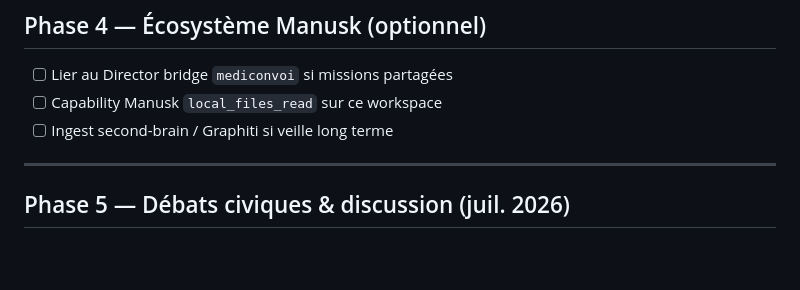
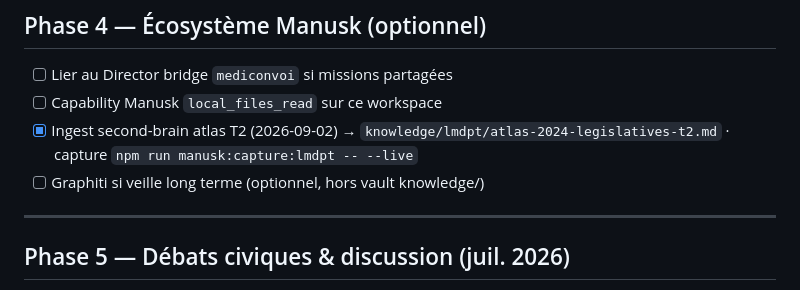
Before and after one commit to ELServicesToulon/LMDPT, a Markdown page: TODO.md, the part around the change. Rendered like a GitHub page; blank space fills up the shorter version.

Commit message:
docs(lmdpt): mark Phase 4 ingest atlas T2 done
Second Brain note knowledge/lmdpt/atlas-2024-legislatives-t2.md (vault local).
Graphiti remains optional.

```diff
--- a/TODO.md
+++ b/TODO.md
@@ -65,7 +65,8 @@ Réf. API : [guides.data.gouv.fr](https://guides.data.gouv.fr/api-de-data.gouv.f
 
 - [ ] Lier au Director bridge `mediconvoi` si missions partagées
 - [ ] Capability Manusk `local_files_read` sur ce workspace
-- [ ] Ingest second-brain / Graphiti si veille long terme
+- [x] Ingest second-brain atlas T2 (2026-09-02) → `knowledge/lmdpt/atlas-2024-legislatives-t2.md` · capture `npm run manusk:capture:lmdpt -- --live`
+- [ ] Graphiti si veille long terme (optionnel, hors vault knowledge/)
 
 ---
 
```
